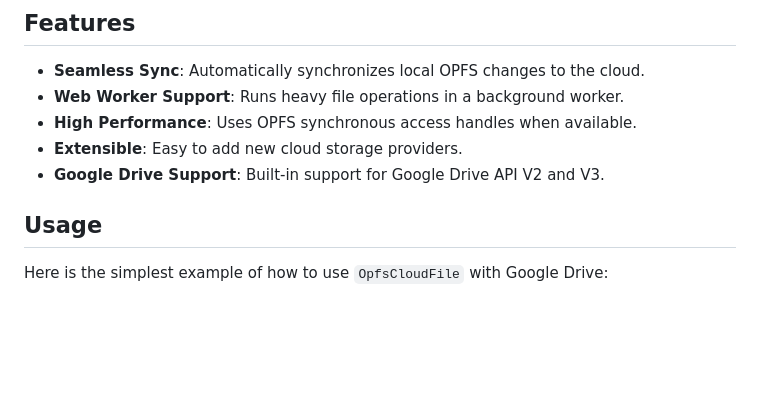
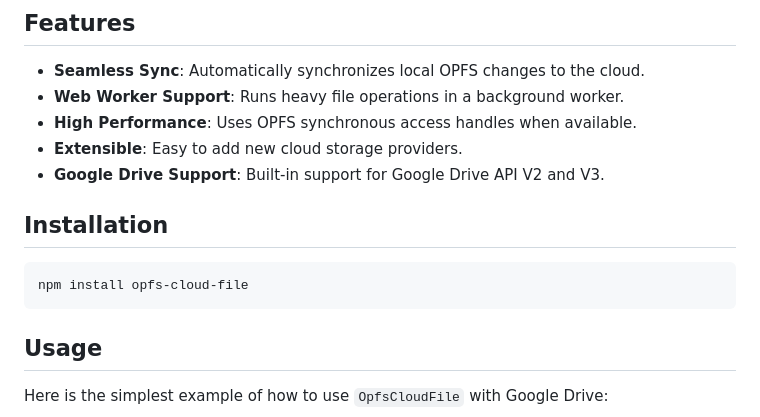
Before and after one commit to gjchentw/opfs-cloud-file, a Markdown page: README.md, the part around the change. Drawn GitHub-style; blank space fills up the shorter version.

Commit message:
docs: Add installation instructions to README.

````diff
--- a/README.md
+++ b/README.md
@@ -13,6 +13,12 @@
 - **High Performance**: Uses OPFS synchronous access handles when available.
 - **Extensible**: Easy to add new cloud storage providers.
 - **Google Drive Support**: Built-in support for Google Drive API V2 and V3.
+
+## Installation
+
+```bash
+npm install opfs-cloud-file
+```
 
 ## Usage
 
````
